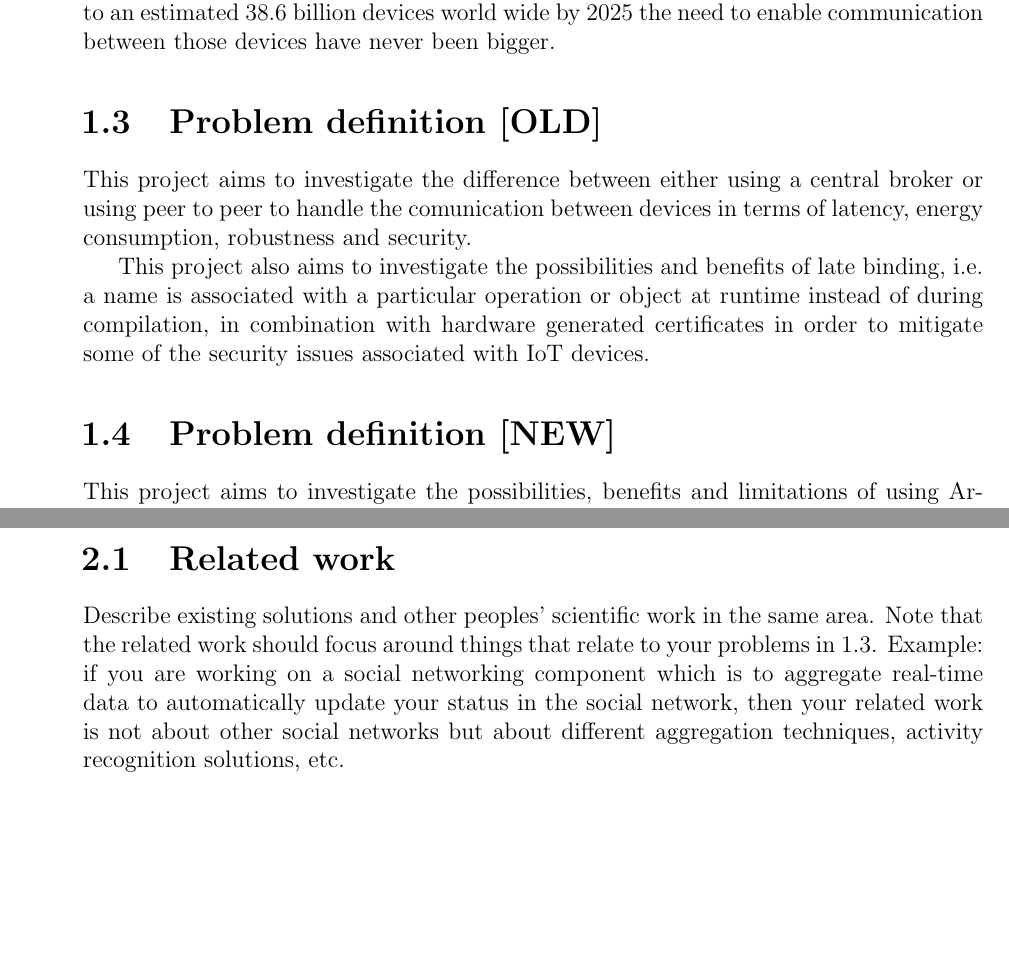
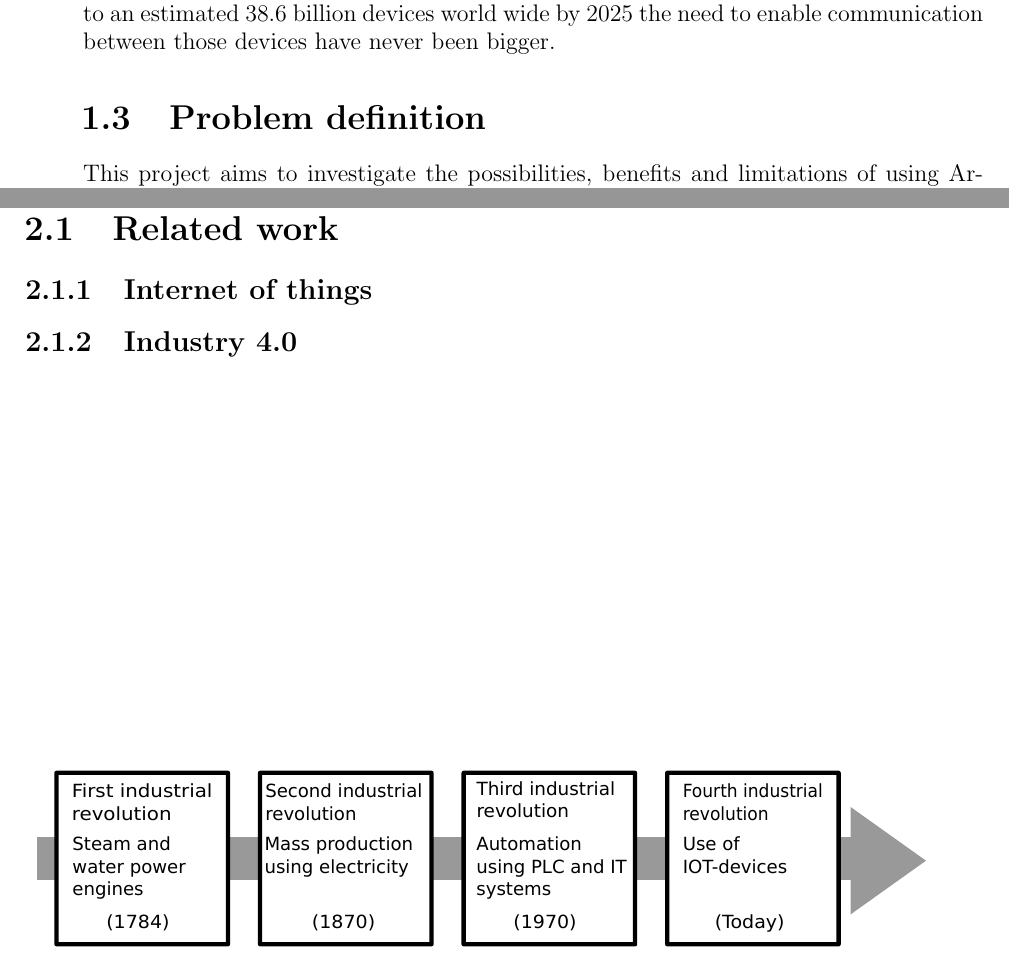
Before and after one commit to AlbinMartinsson/master_thesis, a LaTeX thesis (Report/main.tex, which reads Report/Chapters/introduction.tex, Report/Chapters/related_work.tex): two parts of pages 11 and 13 of 28 before the commit and two parts of pages 11 and 14 of 30 after it, joined at a grey line, cut so that both start at the same text, the shorter picture padded with empty space. Compiled offline with pdfLaTeX; a missing bibliography style is replaced by a similar one.

Commit message:
Added problem defintion and image.

```diff
--- a/Report/Chapters/introduction.tex
+++ b/Report/Chapters/introduction.tex
@@ -6,22 +6,9 @@ With the numbers of devices connected to the internet, IOT-devices
 from now on, rising to an estimated 38.6 billion devices world wide
 by 2025 the need to enable communication between those devices have
 never been bigger.
-\section{Problem definition [OLD]}
 
-%%%%%%%%%%%%%%%%%%%%% OLD ONE %%%%%%%%%%%%%%%%%%%%%%%%%%%%%%%%%%%%%%%%%%
-This project aims to investigate the difference between either
-using a central broker or using peer to peer to handle the comunication
-between devices in terms of latency, energy consumption, robustness and
-security.
 
-This project also aims to investigate the possibilities and benefits of
-late binding, i.e. a name is associated
-with a particular operation or object at runtime instead of during
-compilation, in combination with hardware generated certificates
-in order to mitigate some of the security  issues associated with
-IoT devices.
-
-\section{Problem definition [NEW]}
+\section{Problem definition}
 This project aims to investigate the possibilities, benefits and
 limitations of using Arrowhead Framework on embedded devices
 in contrast to commercially available solutions such
--- a/Report/Chapters/related_work.tex
+++ b/Report/Chapters/related_work.tex
@@ -1,2 +1,3 @@
 \section{Related work}
-Describe existing solutions and other peoples' scientific work in the same area. Note that the related work should focus around things that relate to your problems in 1.3. Example: if you are working on a social networking component which is to aggregate real-time data to automatically update your status in the social network, then your related work is not about other social networks but about different aggregation techniques, activity recognition solutions, etc.
+\subsection{Internet of things}
+\subsection{Industry 4.0}
```
Also changed, not shown: Report/Pictures/Industrial_revolution.pdf (added), Report/Pictures/Industrial_revolution.svg (added), Report/main.pdf, Report/Chapters/introduction.tex (2 more changed lines), Report/Chapters/related_work.tex (3 more changed lines), 1 other file.
